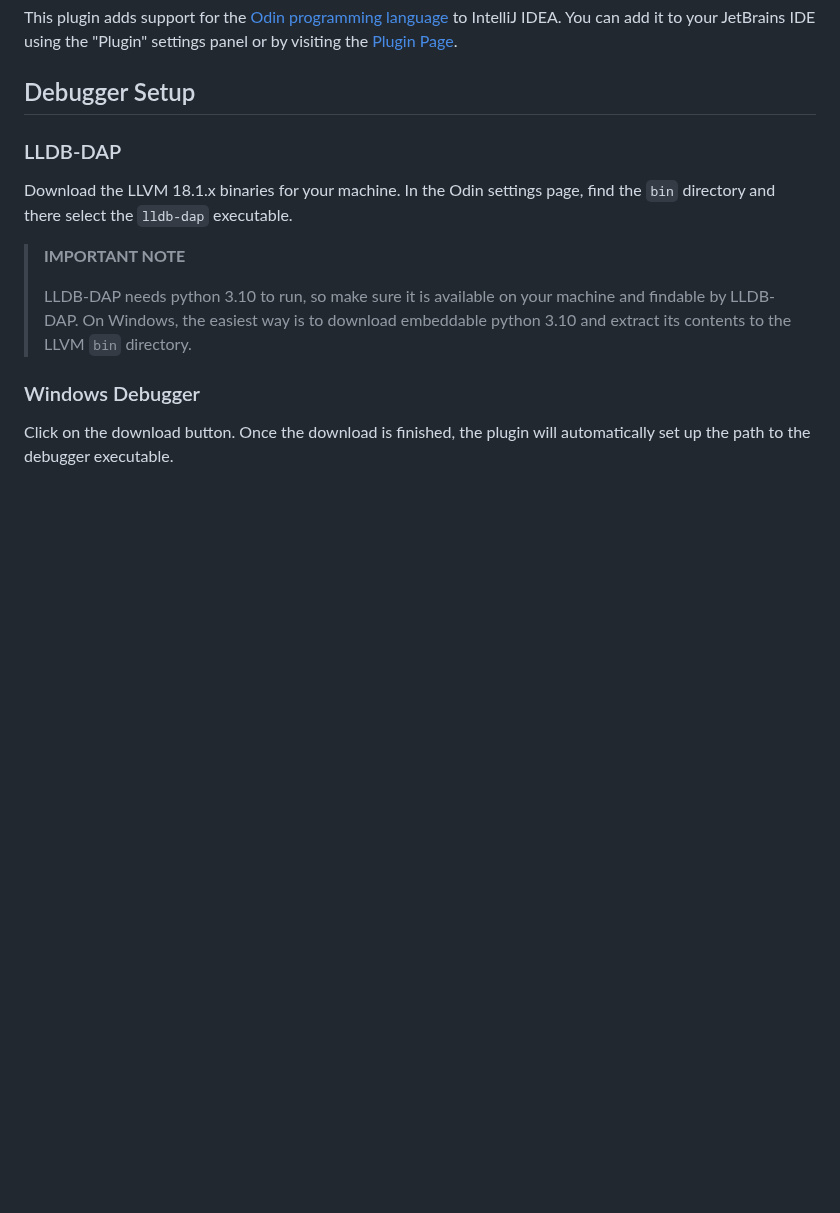
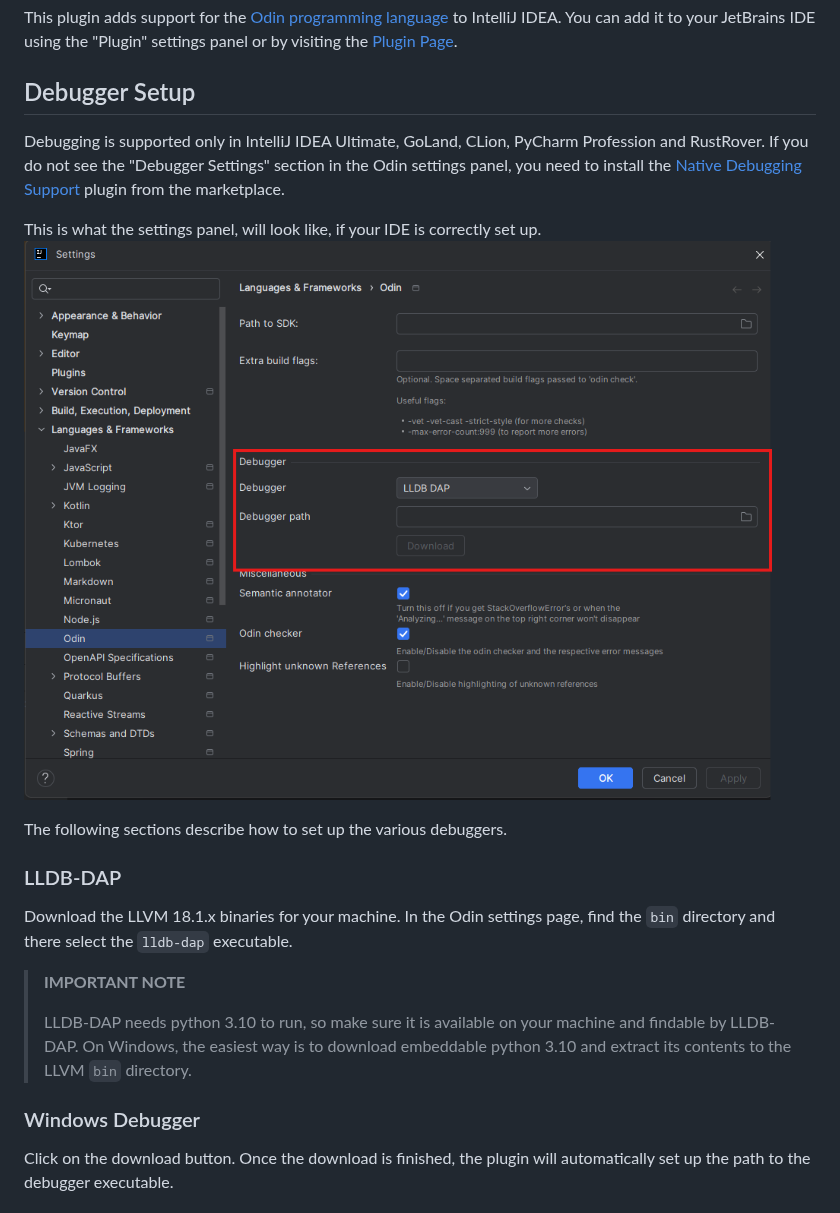
Before and after one commit to obiwan87/odin-intellij, a Markdown page: README.md, the part around the change. Rendered like a GitHub page; pictures changed too: debugger-settings.png (added); blank space fills up the shorter version.

Commit message:
Add instructions about "Native Debugging Support"

```diff
--- a/README.md
+++ b/README.md
@@ -5,6 +5,16 @@ You can add it to your JetBrains IDE using the "Plugin" settings panel or by vis
 the [Plugin Page](https://plugins.jetbrains.com/plugin/22933-odin-lang-support).
 
 ## Debugger Setup
+
+Debugging is supported only in IntelliJ IDEA Ultimate, GoLand, CLion, PyCharm Profession and
+RustRover. If you do not see the "Debugger Settings" section in the Odin settings panel, you need to install
+the  [Native Debugging Support](https://plugins.jetbrains.com/plugin/12775-native-debugging-support) plugin
+from the marketplace.
+
+This is what the settings panel, will look like, if your IDE is correctly set up.
+![Debugger Settings](debugger-settings.png)
+
+The following sections describe how to set up the various debuggers.
 
 ### LLDB-DAP
 
```
